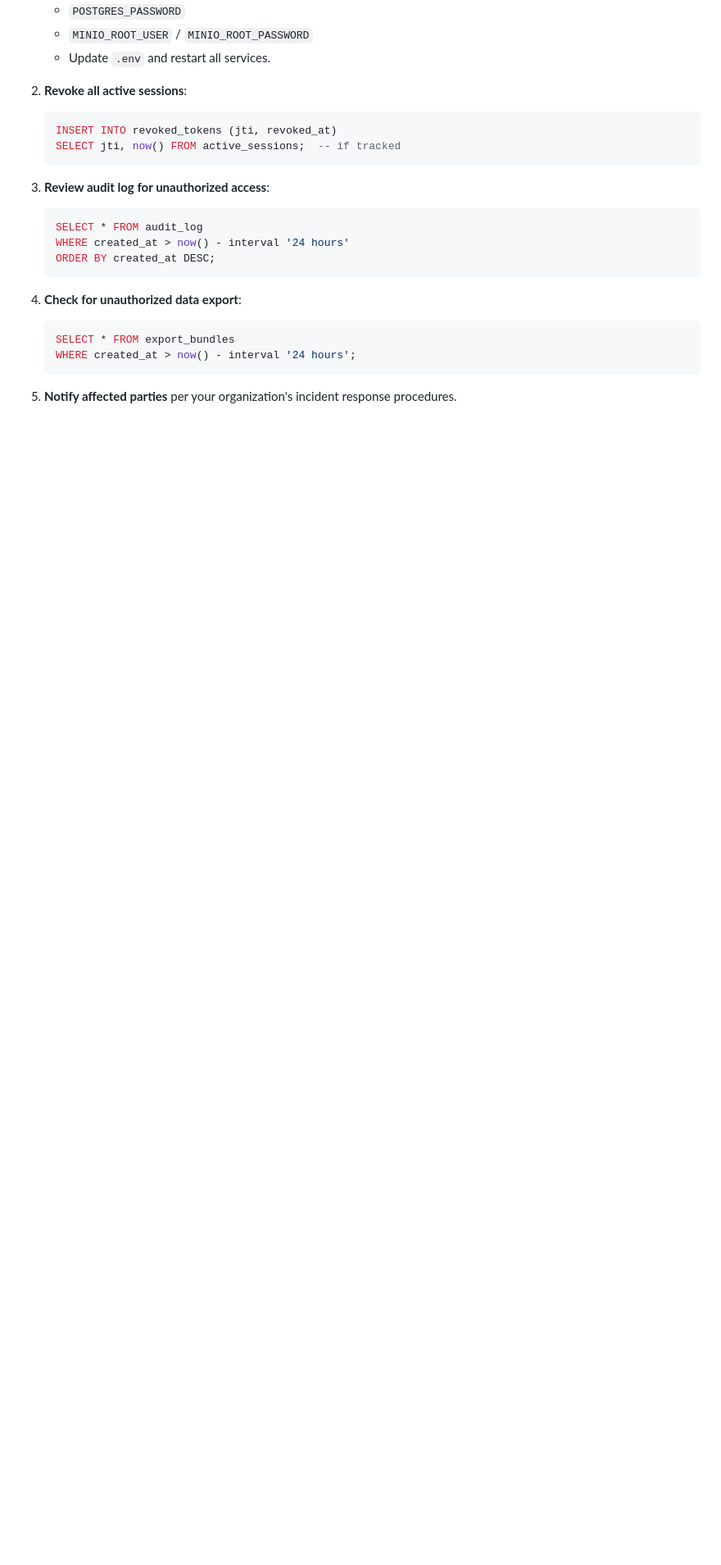
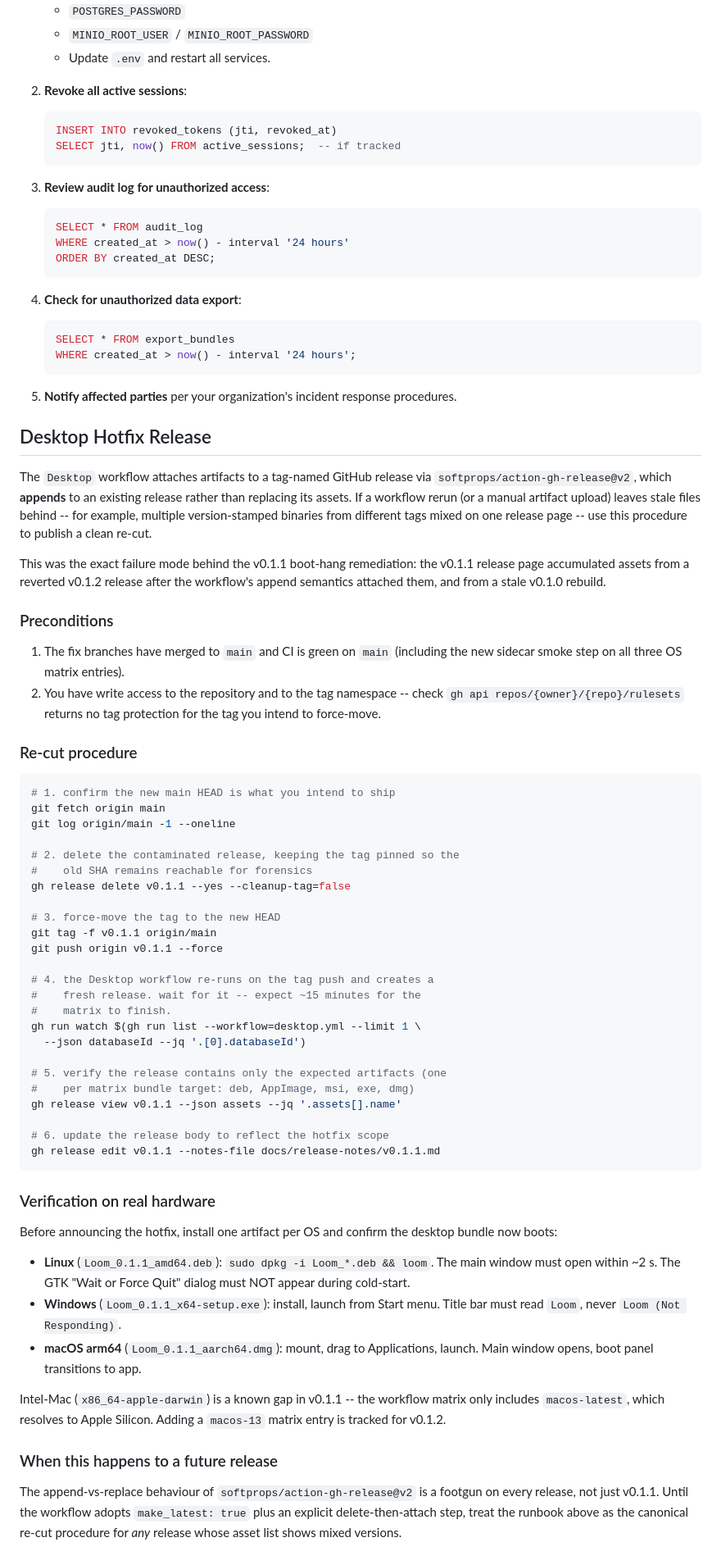
Before and after one commit to jrwinget/loom, a Markdown page: docs/runbook.md, the part around the change. Shown at 82% size. GitHub-like rendering; blank space fills up the shorter version.

Commit message:
Document the desktop-hotfix re-cut procedure so the same softprops/action-gh-release@v2 append-behaviour that contaminated the v0.1.1 release page with v0.1.0 and v0.1.2 artifacts is repeatable instead of ad-hoc, and stage the v0.1.1 hotfix release notes that the re-cut will publish.

````diff
--- a/docs/runbook.md
+++ b/docs/runbook.md
@@ -278,3 +278,84 @@ docker compose -f docker/docker-compose.yml --profile app up -d --scale worker=3
 
 5. **Notify affected parties** per your organization's incident
    response procedures.
+
+## Desktop Hotfix Release
+
+The `Desktop` workflow attaches artifacts to a tag-named GitHub
+release via `softprops/action-gh-release@v2`, which **appends** to
+an existing release rather than replacing its assets. If a workflow
+rerun (or a manual artifact upload) leaves stale files behind --
+for example, multiple version-stamped binaries from different tags
+mixed on one release page -- use this procedure to publish a clean
+re-cut.
+
+This was the exact failure mode behind the v0.1.1 boot-hang
+remediation: the v0.1.1 release page accumulated assets from a
+reverted v0.1.2 release after the workflow's append semantics
+attached them, and from a stale v0.1.0 rebuild.
+
+### Preconditions
+
+1. The fix branches have merged to `main` and CI is green on `main`
+   (including the new sidecar smoke step on all three OS matrix
+   entries).
+2. You have write access to the repository and to the tag namespace
+   -- check `gh api repos/{owner}/{repo}/rulesets` returns no tag
+   protection for the tag you intend to force-move.
+
+### Re-cut procedure
+
+```bash
+# 1. confirm the new main HEAD is what you intend to ship
+git fetch origin main
+git log origin/main -1 --oneline
+
+# 2. delete the contaminated release, keeping the tag pinned so the
+#    old SHA remains reachable for forensics
+gh release delete v0.1.1 --yes --cleanup-tag=false
+
+# 3. force-move the tag to the new HEAD
+git tag -f v0.1.1 origin/main
+git push origin v0.1.1 --force
+
+# 4. the Desktop workflow re-runs on the tag push and creates a
+#    fresh release. wait for it -- expect ~15 minutes for the
+#    matrix to finish.
+gh run watch $(gh run list --workflow=desktop.yml --limit 1 \
+  --json databaseId --jq '.[0].databaseId')
+
+# 5. verify the release contains only the expected artifacts (one
+#    per matrix bundle target: deb, AppImage, msi, exe, dmg)
+gh release view v0.1.1 --json assets --jq '.assets[].name'
+
+# 6. update the release body to reflect the hotfix scope
+gh release edit v0.1.1 --notes-file docs/release-notes/v0.1.1.md
+```
+
+### Verification on real hardware
+
+Before announcing the hotfix, install one artifact per OS and
+confirm the desktop bundle now boots:
+
+- **Linux** (`Loom_0.1.1_amd64.deb`): `sudo dpkg -i Loom_*.deb &&
+  loom`. The main window must open within ~2 s. The GTK "Wait or
+  Force Quit" dialog must NOT appear during cold-start.
+- **Windows** (`Loom_0.1.1_x64-setup.exe`): install, launch from
+  Start menu. Title bar must read `Loom`, never
+  `Loom (Not Responding)`.
+- **macOS arm64** (`Loom_0.1.1_aarch64.dmg`): mount, drag to
+  Applications, launch. Main window opens, boot panel transitions
+  to app.
+
+Intel-Mac (`x86_64-apple-darwin`) is a known gap in v0.1.1 -- the
+workflow matrix only includes `macos-latest`, which resolves to
+Apple Silicon. Adding a `macos-13` matrix entry is tracked for
+v0.1.2.
+
+### When this happens to a future release
+
+The append-vs-replace behaviour of `softprops/action-gh-release@v2`
+is a footgun on every release, not just v0.1.1. Until the workflow
+adopts `make_latest: true` plus an explicit delete-then-attach
+step, treat the runbook above as the canonical re-cut procedure for
+*any* release whose asset list shows mixed versions.
````
Also changed, not shown: docs/release-notes/v0.1.1.md (added, +54 -0 lines).
